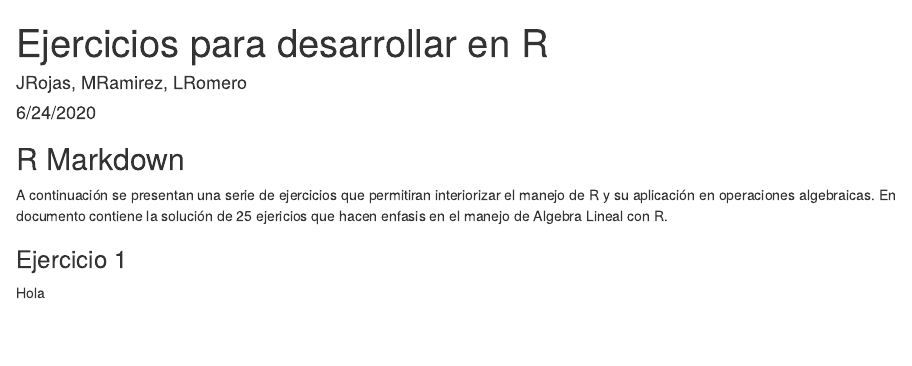
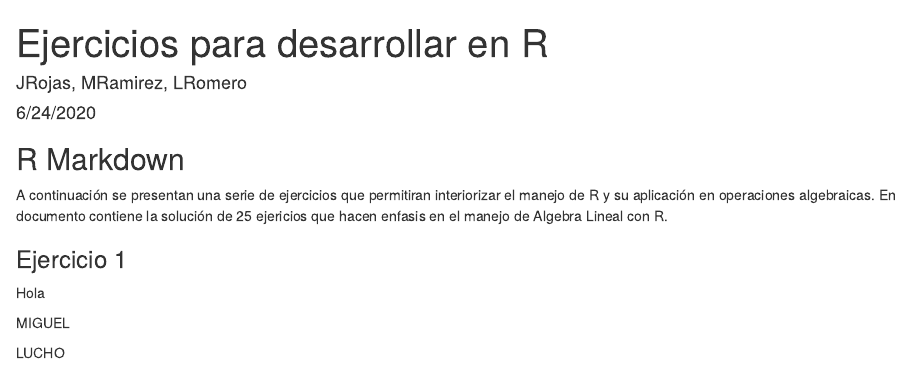
Before and after one commit to jgrojas/unal_MM, an R Markdown document (Taller1.Rmd): the page in a window 1100 px wide, from its top. Rendered offline with R 4.5, knitr and Pandoc, with nearby package versions.

Commit message:
some changes

```diff
--- a/Taller1.Rmd
+++ b/Taller1.Rmd
@@ -18,3 +18,57 @@ A continuación se presentan una serie de ejercicios que permitiran interiorizar
 ### Ejercicio 1
 
 Hola
+
+
+
+
+
+
+
+
+
+
+
+
+
+
+
+
+
+
+
+
+
+
+
+###################### MIGUEL
+
+
+
+
+
+
+
+
+
+
+
+
+
+
+
+
+
+
+
+
+
+
+
+
+
+
+
+
+
+######################### LUCHO
```
